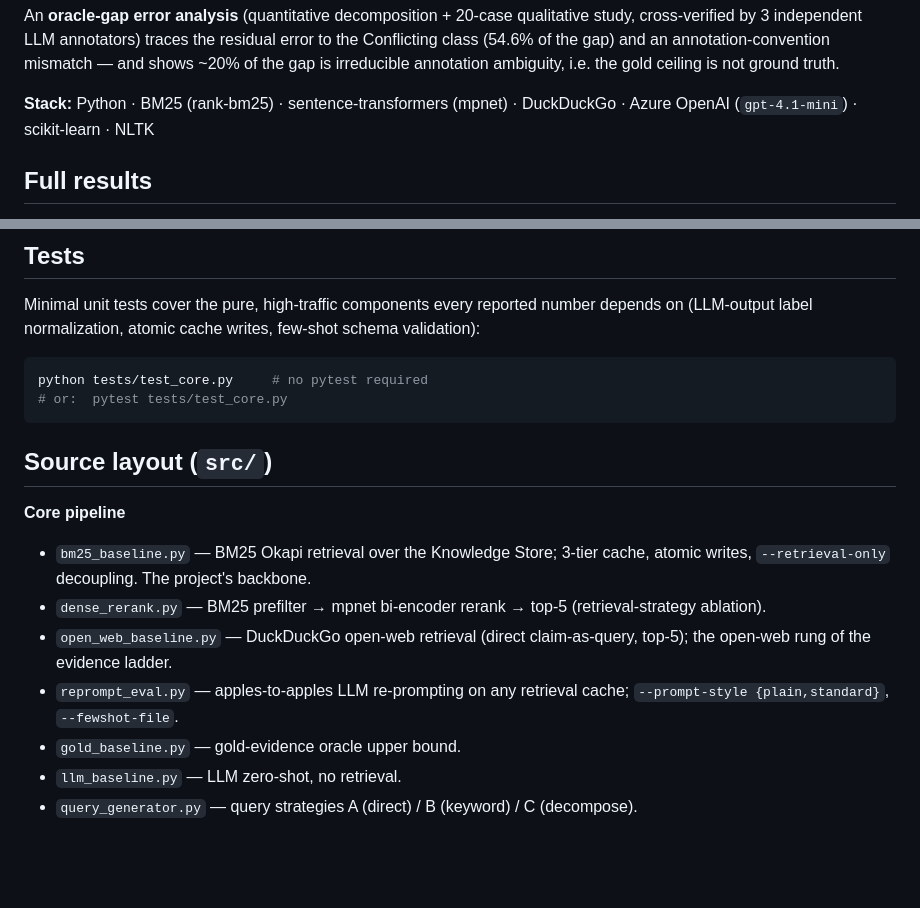
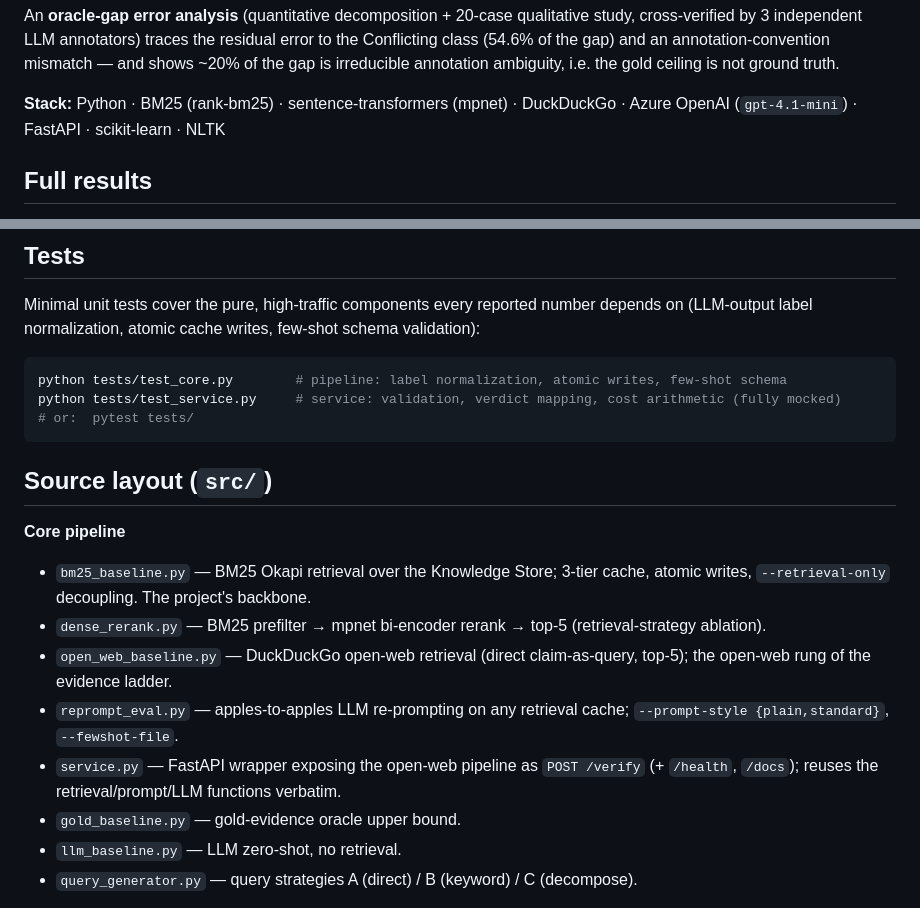
Before and after one commit to nicole-yxfu/Averitec-RAG-Fact-Verification, a Markdown page: README.md, 2 parts joined by grey strips. GitHub-like rendering; blank space fills up the shorter version.

````diff
--- a/README.md
+++ b/README.md
@@ -22,7 +22,7 @@ Switching the **evidence source** (closed → open web) gives the single largest
 
 An **oracle-gap error analysis** (quantitative decomposition + 20-case qualitative study, cross-verified by 3 independent LLM annotators) traces the residual error to the Conflicting class (54.6% of the gap) and an annotation-convention mismatch — and shows ~20% of the gap is irreducible annotation ambiguity, i.e. the gold ceiling is not ground truth.
 
-**Stack:** Python · BM25 (rank-bm25) · sentence-transformers (mpnet) · DuckDuckGo · Azure OpenAI (`gpt-4.1-mini`) · scikit-learn · NLTK
+**Stack:** Python · BM25 (rank-bm25) · sentence-transformers (mpnet) · DuckDuckGo · Azure OpenAI (`gpt-4.1-mini`) · FastAPI · scikit-learn · NLTK
 
 ## Full results
 
@@ -156,8 +195,9 @@ python src/prep_gold_gap_cases.py
 Minimal unit tests cover the pure, high-traffic components every reported number depends on (LLM-output label normalization, atomic cache writes, few-shot schema validation):
 
 ```bash
-python tests/test_core.py     # no pytest required
-# or:  pytest tests/test_core.py
+python tests/test_core.py        # pipeline: label normalization, atomic writes, few-shot schema
+python tests/test_service.py     # service: validation, verdict mapping, cost arithmetic (fully mocked)
+# or:  pytest tests/
 ```
 
 ## Source layout (`src/`)
@@ -167,6 +207,7 @@ python tests/test_core.py     # no pytest required
 - `dense_rerank.py` — BM25 prefilter → mpnet bi-encoder rerank → top-5 (retrieval-strategy ablation).
 - `open_web_baseline.py` — DuckDuckGo open-web retrieval (direct claim-as-query, top-5); the open-web rung of the evidence ladder.
 - `reprompt_eval.py` — apples-to-apples LLM re-prompting on any retrieval cache; `--prompt-style {plain,standard}`, `--fewshot-file`.
+- `service.py` — FastAPI wrapper exposing the open-web pipeline as `POST /verify` (+ `/health`, `/docs`); reuses the retrieval/prompt/LLM functions verbatim.
 - `gold_baseline.py` — gold-evidence oracle upper bound.
 - `llm_baseline.py` — LLM zero-shot, no retrieval.
 - `query_generator.py` — query strategies A (direct) / B (keyword) / C (decompose).
````
Also changed, not shown: other parts of README.md (+39 -0 lines), docs/swagger_ui.jpg (added), 3 other files.
